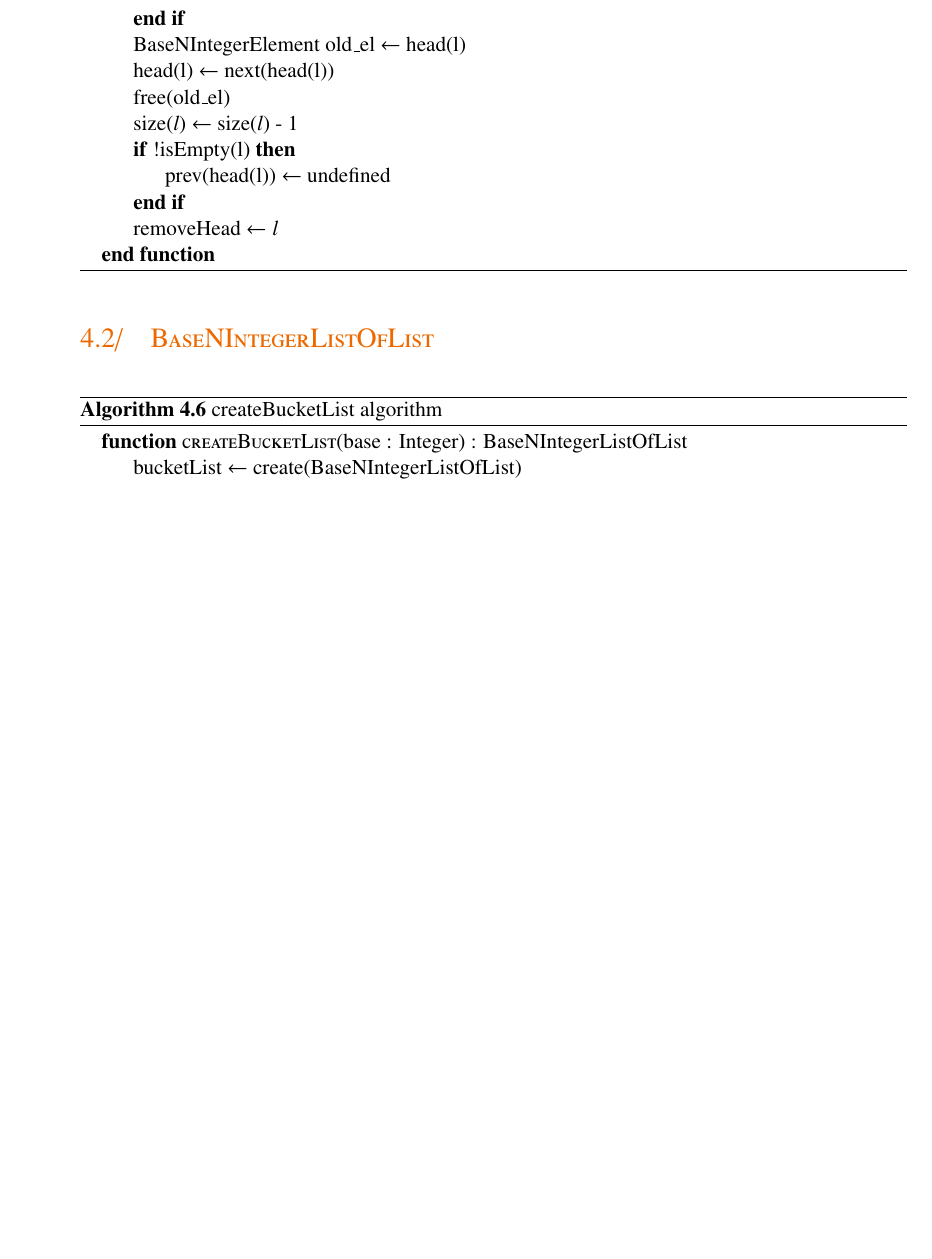
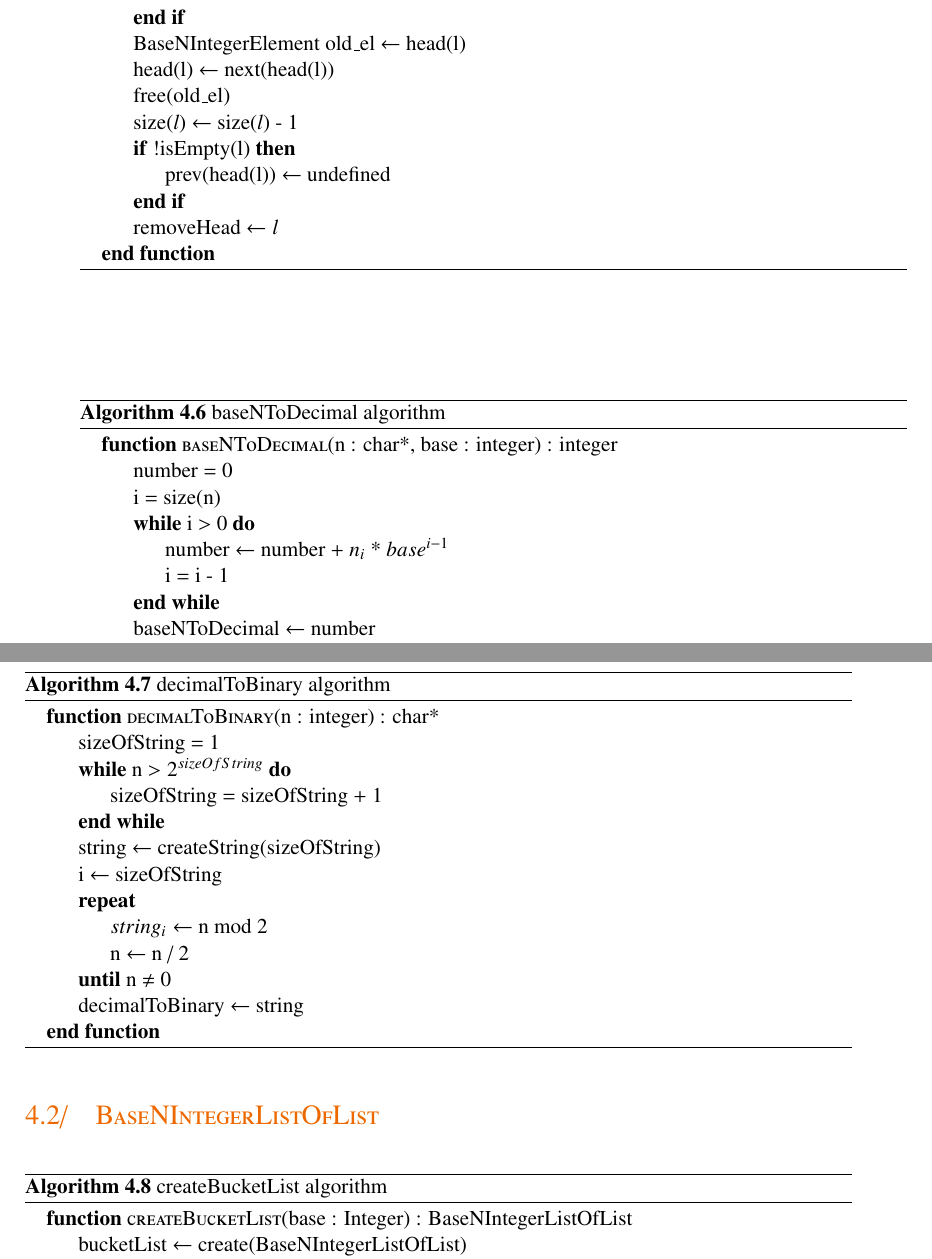
Before and after one commit to CBenoit/radix-sort-project-utbm-lo27, a LaTeX document (report/report.tex): part of page 15 of 21 before the commit and two parts of pages 15 and 16 of 21 after it, the two joined at a grey line, cut so that both start at the same text, the shorter picture padded with empty space. Compiled offline with pdfLaTeX.

Commit message:
Added a function to convert numbers int base 10 and a function to convert numbers in base 2 from base 10.

```diff
--- a/report/report.tex
+++ b/report/report.tex
@@ -275,6 +275,44 @@ removes the first element of the specified list.
     \end{algorithmic}
 \end{algorithm}
 
+\begin{algorithm}[H]
+	\label{algo:basenintegerlist-basen-to-decimal}
+	\caption{baseNToDecimal algorithm}
+
+	\begin{algorithmic}
+		\Function{baseNToDecimal}{n : char*, base : integer} : integer
+			\State number = 0
+			\State i = size(n)
+			\While{i \(>\) 0}
+				\State number \(\leftarrow\) number + \(n_i\) * \(base^{i-1}\)
+				\State i = i - 1
+			\EndWhile
+			\State baseNToDecimal \(\leftarrow\) number
+		\EndFunction
+	\end{algorithmic}
+\end{algorithm}
+
+\begin{algorithm}[H]
+	\label{algo:basenintegerlist-decimalToBinary}
+	\caption{decimalToBinary algorithm}
+
+	\begin{algorithmic}
+		\Function{decimalToBinary}{n : integer} : char*
+			\State sizeOfString = 1
+			\While{n \(> 2^{sizeOfString}\)}
+				\State sizeOfString = sizeOfString + 1
+			\EndWhile
+			\State string \(\leftarrow\) createString(sizeOfString)
+			\State i \(\leftarrow\) sizeOfString
+			\Repeat
+				\State \(string_{i} \leftarrow \) n mod 2
+				\State n \(\leftarrow\) n / 2
+			\Until{n \(\neq\) 0}
+			\State decimalToBinary \(\leftarrow\) string
+		\EndFunction
+	\end{algorithmic}
+\end{algorithm}
+
 \section{BaseNIntegerListOfList}
 
 \begin{algorithm}[H]
```
